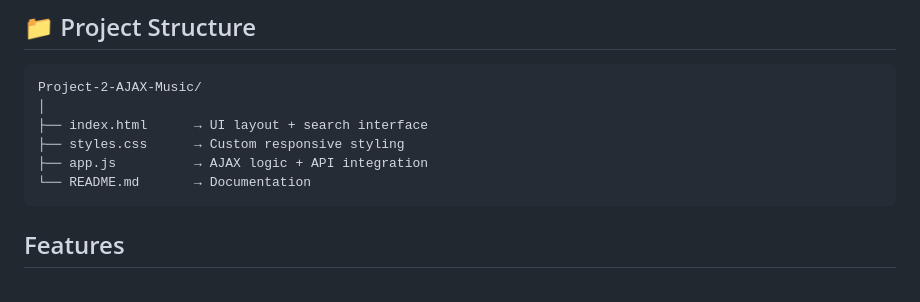
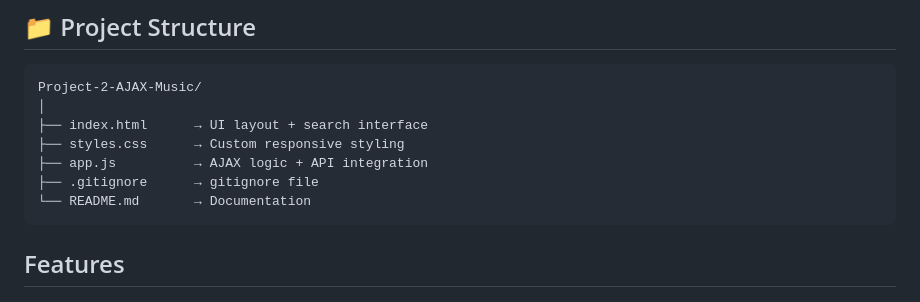
Before and after one commit to stefanbeatovic/Project-2-AJAX-Music, a Markdown page: readme.md, the part around the change printed below. Drawn GitHub-style.

````diff
--- a/readme.md
+++ b/readme.md
@@ -66,6 +66,7 @@ Project-2-AJAX-Music/
 ├── index.html      → UI layout + search interface
 ├── styles.css      → Custom responsive styling
 ├── app.js          → AJAX logic + API integration
+├── .gitignore      → gitignore file
 └── README.md       → Documentation
 ```
 
````
Also changed, not shown: other parts of readme.md (+4 -4 lines).
